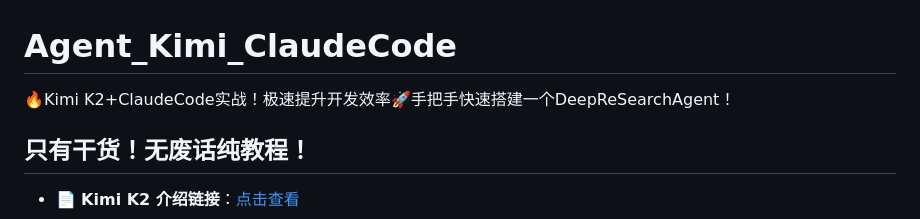
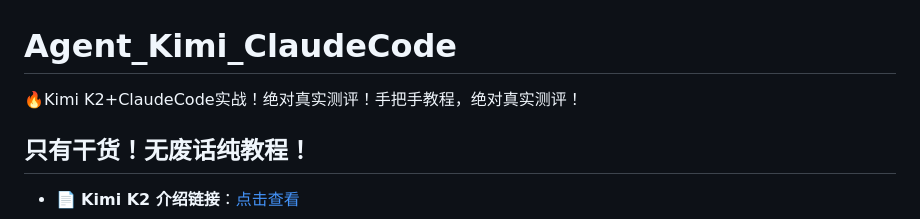
Before and after one commit to LofiSu/Agent_Kimi_ClaudeCode, a Markdown page: README.md, the part around the change. GitHub-like rendering.

```diff
--- a/README.md
+++ b/README.md
@@ -1,5 +1,5 @@
 # Agent_Kimi_ClaudeCode
-🔥Kimi K2+ClaudeCode实战！极速提升开发效率🚀手把手快速搭建一个DeepReSearchAgent！
+🔥Kimi K2+ClaudeCode实战！绝对真实测评！手把手教程，绝对真实测评！
 ## 只有干货！无废话纯教程！
 
 * 📄 **Kimi K2 介绍链接**：[点击查看](https://mp.weixin.qq.com/s/2RPmHf_8KqIjXbY5jLdztQ)
```
